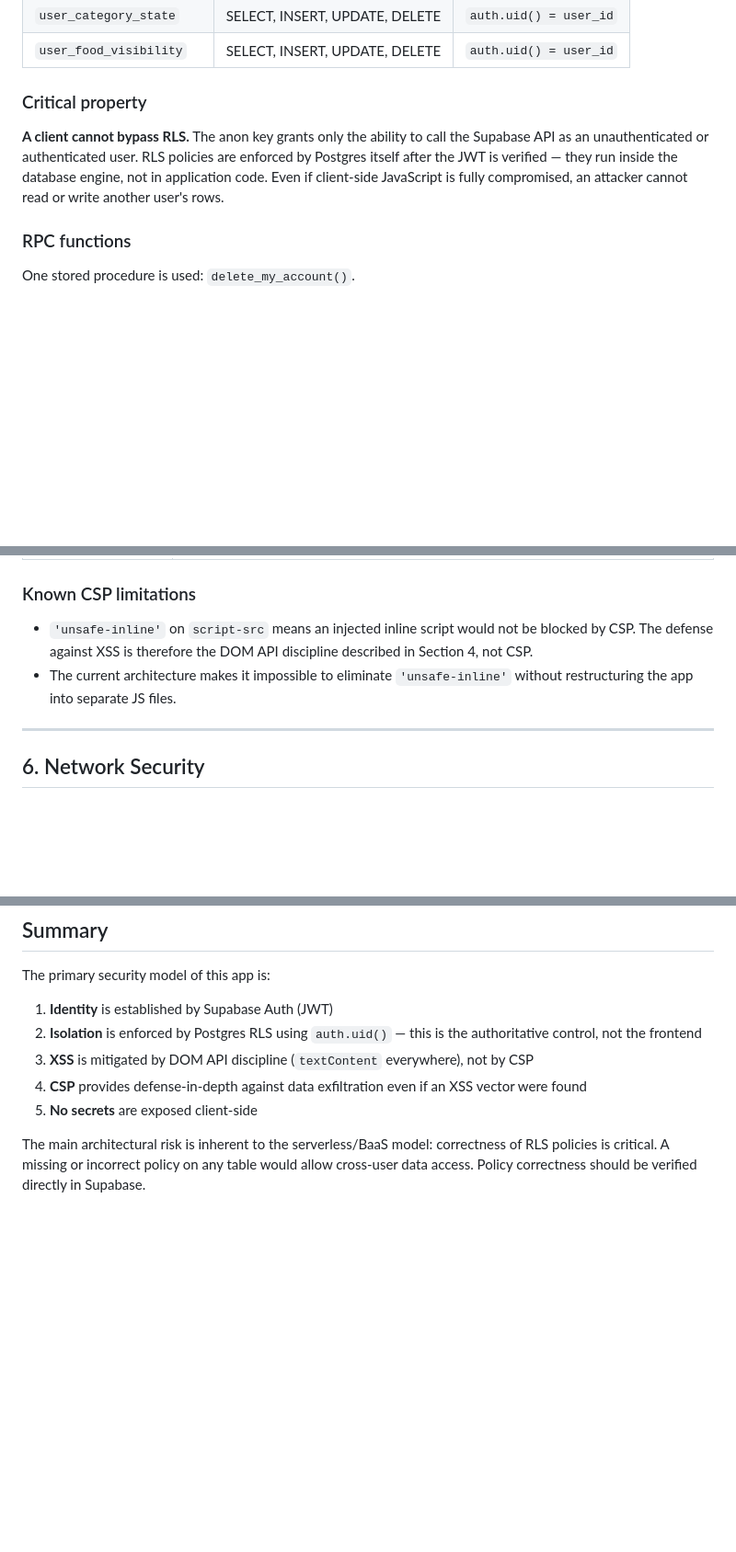
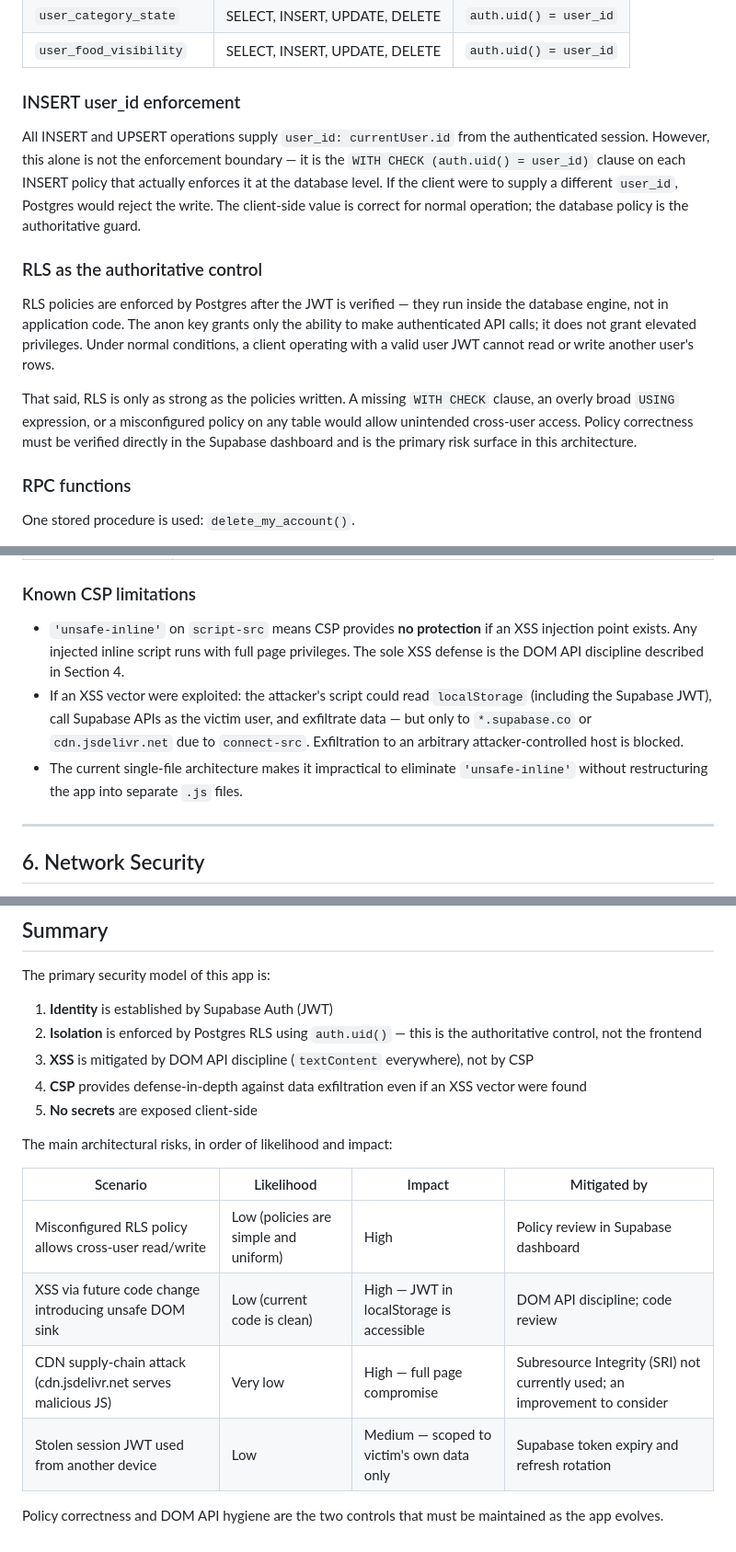
Before and after one commit to Arik222/calories-tracker, a Markdown page: SECURITY_OVERVIEW.md, 3 parts joined by grey strips. Shown at 92% size. Drawn GitHub-style; blank space fills up the shorter version.

Commit message:
Strengthen SECURITY_OVERVIEW with precise RLS wording and threat model
- Clarify localStorage JWT risk and XSS implications
- Add INSERT user_id enforcement explanation (WITH CHECK clause)
- Remove absolute "cannot bypass" language; explain RLS as strong but policy-dependent
- Expand CSP limitations: what an attacker can/cannot do with unsafe-inline + XSS
- Add realistic threat scenario table to summary

Co-Authored-By: Claude Sonnet 4.6 <noreply@anthropic.com>

```diff
--- a/SECURITY_OVERVIEW.md
+++ b/SECURITY_OVERVIEW.md
@@ -74,9 +74,15 @@ Row Level Security is enabled on every user-data table. No table is accessible w
 | `user_category_state` | SELECT, INSERT, UPDATE, DELETE | `auth.uid() = user_id` |
 | `user_food_visibility` | SELECT, INSERT, UPDATE, DELETE | `auth.uid() = user_id` |
 
-### Critical property
+### INSERT user_id enforcement
 
-**A client cannot bypass RLS.** The anon key grants only the ability to call the Supabase API as an unauthenticated or authenticated user. RLS policies are enforced by Postgres itself after the JWT is verified — they run inside the database engine, not in application code. Even if client-side JavaScript is fully compromised, an attacker cannot read or write another user's rows.
+All INSERT and UPSERT operations supply `user_id: currentUser.id` from the authenticated session. However, this alone is not the enforcement boundary — it is the `WITH CHECK (auth.uid() = user_id)` clause on each INSERT policy that actually enforces it at the database level. If the client were to supply a different `user_id`, Postgres would reject the write. The client-side value is correct for normal operation; the database policy is the authoritative guard.
+
+### RLS as the authoritative control
+
+RLS policies are enforced by Postgres after the JWT is verified — they run inside the database engine, not in application code. The anon key grants only the ability to make authenticated API calls; it does not grant elevated privileges. Under normal conditions, a client operating with a valid user JWT cannot read or write another user's rows.
+
+That said, RLS is only as strong as the policies written. A missing `WITH CHECK` clause, an overly broad `USING` expression, or a misconfigured policy on any table would allow unintended cross-user access. Policy correctness must be verified directly in the Supabase dashboard and is the primary risk surface in this architecture.
 
 ### RPC functions
 
@@ -148,8 +154,9 @@ The entire application — approximately 2,600 lines of JavaScript and all CSS
 
 ### Known CSP limitations
 
-- `'unsafe-inline'` on `script-src` means an injected inline script would not be blocked by CSP. The defense against XSS is therefore the DOM API discipline described in Section 4, not CSP.
-- The current architecture makes it impossible to eliminate `'unsafe-inline'` without restructuring the app into separate JS files.
+- `'unsafe-inline'` on `script-src` means CSP provides **no protection** if an XSS injection point exists. Any injected inline script runs with full page privileges. The sole XSS defense is the DOM API discipline described in Section 4.
+- If an XSS vector were exploited: the attacker's script could read `localStorage` (including the Supabase JWT), call Supabase APIs as the victim user, and exfiltrate data — but only to `*.supabase.co` or `cdn.jsdelivr.net` due to `connect-src`. Exfiltration to an arbitrary attacker-controlled host is blocked.
+- The current single-file architecture makes it impractical to eliminate `'unsafe-inline'` without restructuring the app into separate `.js` files.
 
 ---
 
@@ -193,4 +200,13 @@ The primary security model of this app is:
 4. **CSP** provides defense-in-depth against data exfiltration even if an XSS vector were found
 5. **No secrets** are exposed client-side
 
-The main architectural risk is inherent to the serverless/BaaS model: correctness of RLS policies is critical. A missing or incorrect policy on any table would allow cross-user data access. Policy correctness should be verified directly in Supabase.
+The main architectural risks, in order of likelihood and impact:
+
+| Scenario | Likelihood | Impact | Mitigated by |
+|----------|-----------|--------|-------------|
+| Misconfigured RLS policy allows cross-user read/write | Low (policies are simple and uniform) | High | Policy review in Supabase dashboard |
+| XSS via future code change introducing unsafe DOM sink | Low (current code is clean) | High — JWT in localStorage is accessible | DOM API discipline; code review |
+| CDN supply-chain attack (cdn.jsdelivr.net serves malicious JS) | Very low | High — full page compromise | Subresource Integrity (SRI) not currently used; an improvement to consider |
+| Stolen session JWT used from another device | Low | Medium — scoped to victim's own data only | Supabase token expiry and refresh rotation |
+
+Policy correctness and DOM API hygiene are the two controls that must be maintained as the app evolves.
```
Also changed, not shown: other parts of SECURITY_OVERVIEW.md (+1 -1 lines).
